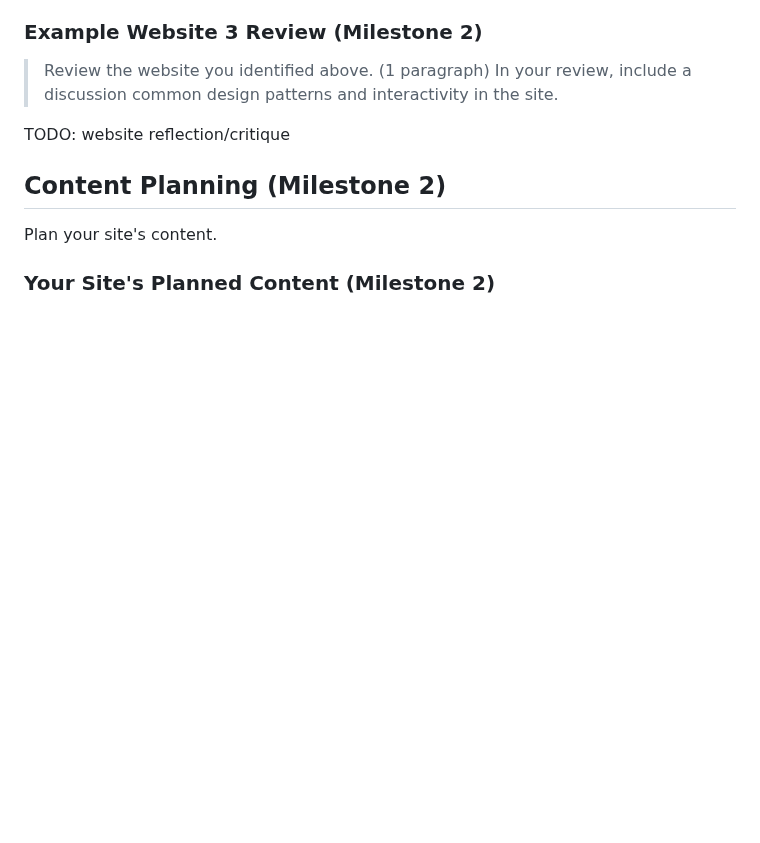
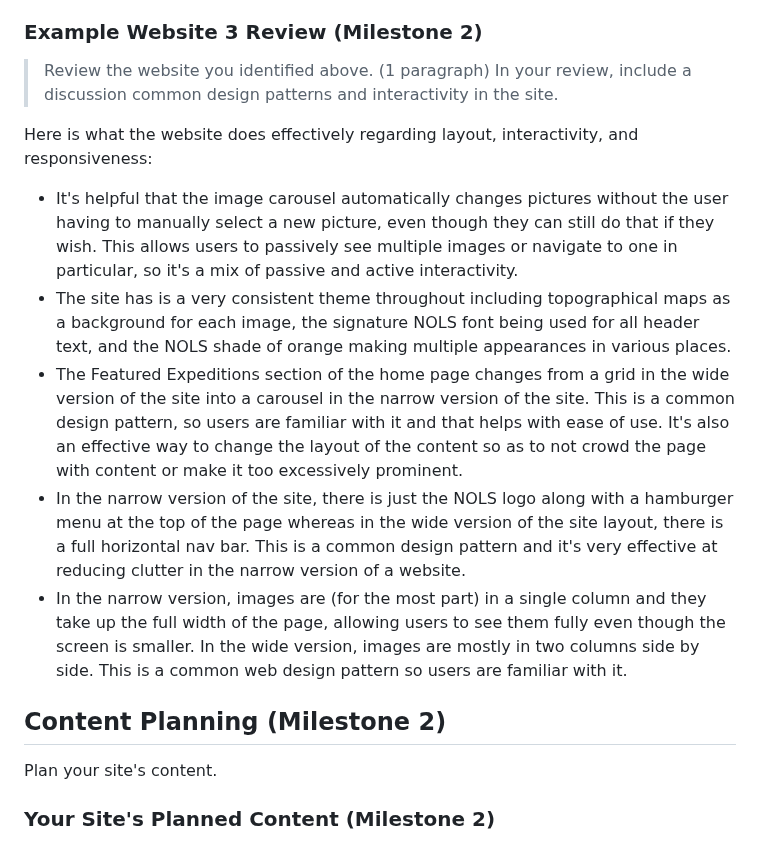
Before and after one commit to Jemimahosei/CornellSOUP, a Markdown page: design-plan/design-journey.md, the part around the change. Rendered like a GitHub page; blank space fills up the shorter version.

Commit message:
more progress on m2

```diff
--- a/design-plan/design-journey.md
+++ b/design-plan/design-journey.md
@@ -327,7 +327,13 @@ Here is what the site does poorly:
 > Review the website you identified above. (1 paragraph)
 > In your review, include a discussion common design patterns and interactivity in the site.
 
-TODO: website reflection/critique
+Here is what the website does effectively regarding layout, interactivity, and responsiveness:
+
+- It's helpful that the image carousel automatically changes pictures without the user having to manually select a new picture, even though they can still do that if they wish.  This allows users to passively see multiple images or navigate to one in particular, so it's a mix of passive and active interactivity.
+- The site has is a very consistent theme throughout including topographical maps as a background for each image, the signature NOLS font being used for all header text, and the NOLS shade of orange making multiple appearances in various places.
+- The Featured Expeditions section of the home page changes from a grid in the wide version of the site into a carousel in the narrow version of the site.  This is a common design pattern, so users are familiar with it and that helps with ease of use.  It's also an effective way to change the layout of the content so as to not crowd the page with content or make it too excessively prominent.
+- In the narrow version of the site, there is just the NOLS logo along with a hamburger menu at the top of the page whereas in the wide version of the site layout, there is a full horizontal nav bar.  This is a common design pattern and it's very effective at reducing clutter in the narrow version of a website.
+- In the narrow version, images are (for the most part) in a single column and they take up the full width of the page, allowing users to see them fully even though the screen is smaller.  In the wide version, images are mostly in two columns side by side.  This is a common web design pattern so users are familiar with it.
 
 
 ## Content Planning (Milestone 2)
```
